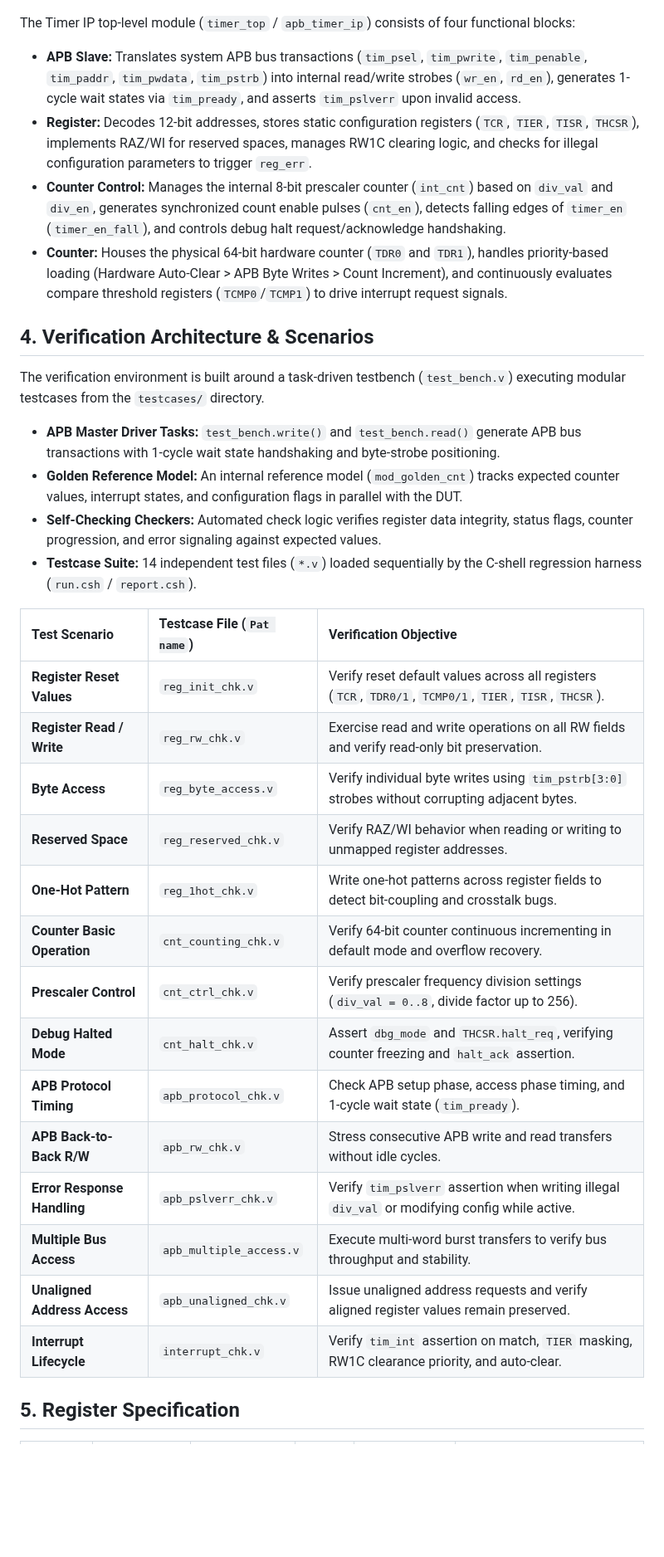
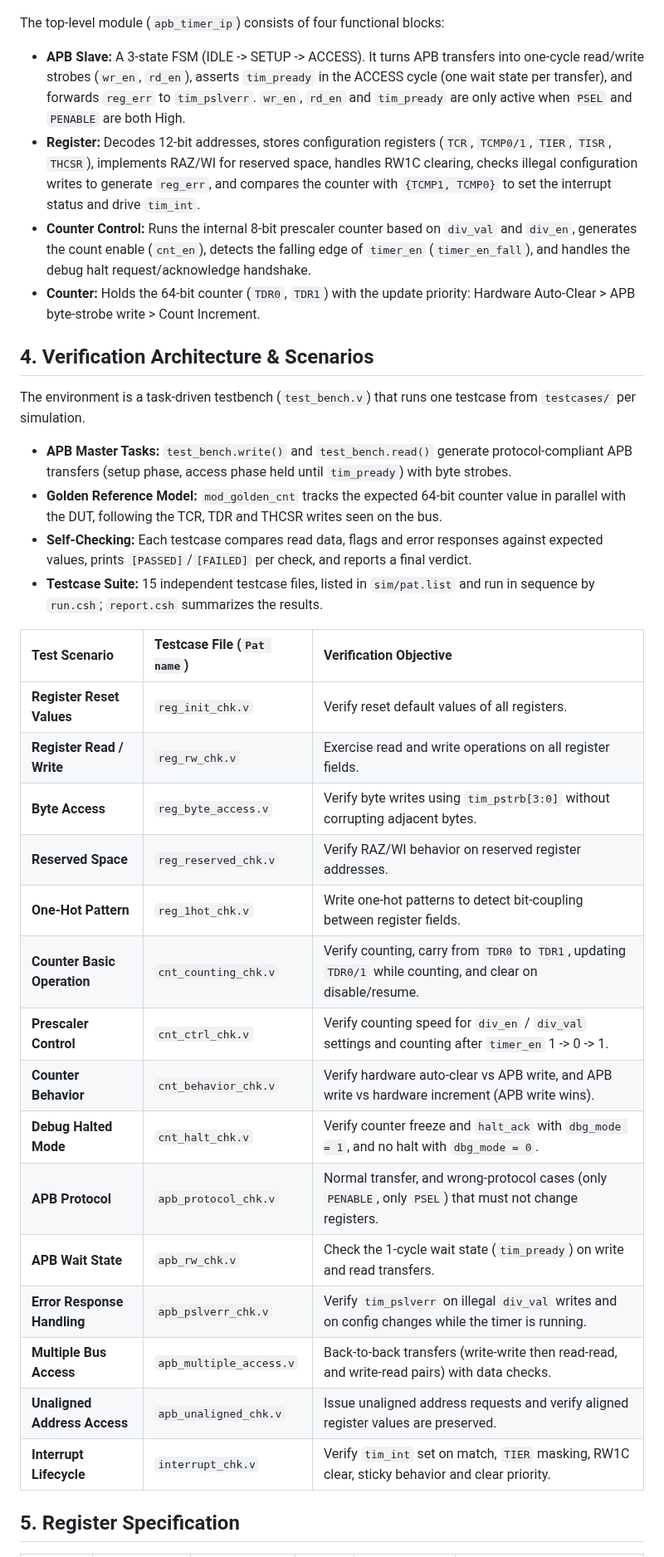
Before and after one commit to ndatuan0705/design-verification-portfolio, a Markdown page: apb_timer_ip/README.md, the part around one of its changes. Shown at 83% size. GitHub-like rendering; blank space fills up the shorter version.

```diff
--- a/apb_timer_ip/README.md
+++ b/apb_timer_ip/README.md
@@ -28,38 +28,39 @@ The project achieves **100% DUT code coverage** across all 14 directed test scen
 
 ![Block Diagram](docs/block_diagram.png)
 
-The Timer IP top-level module (`timer_top` / `apb_timer_ip`) consists of four functional blocks:
+The top-level module (`apb_timer_ip`) consists of four functional blocks:
 
-- **APB Slave:** Translates system APB bus transactions (`tim_psel`, `tim_pwrite`, `tim_penable`, `tim_paddr`, `tim_pwdata`, `tim_pstrb`) into internal read/write strobes (`wr_en`, `rd_en`), generates 1-cycle wait states via `tim_pready`, and asserts `tim_pslverr` upon invalid access.
-- **Register:** Decodes 12-bit addresses, stores static configuration registers (`TCR`, `TIER`, `TISR`, `THCSR`), implements RAZ/WI for reserved spaces, manages RW1C clearing logic, and checks for illegal configuration parameters to trigger `reg_err`.
-- **Counter Control:** Manages the internal 8-bit prescaler counter (`int_cnt`) based on `div_val` and `div_en`, generates synchronized count enable pulses (`cnt_en`), detects falling edges of `timer_en` (`timer_en_fall`), and controls debug halt request/acknowledge handshaking.
-- **Counter:** Houses the physical 64-bit hardware counter (`TDR0` and `TDR1`), handles priority-based loading (Hardware Auto-Clear > APB Byte Writes > Count Increment), and continuously evaluates compare threshold registers (`TCMP0`/`TCMP1`) to drive interrupt request signals.
+- **APB Slave:** A 3-state FSM (IDLE -> SETUP -> ACCESS). It turns APB transfers into one-cycle read/write strobes (`wr_en`, `rd_en`), asserts `tim_pready` in the ACCESS cycle (one wait state per transfer), and forwards `reg_err` to `tim_pslverr`. `wr_en`, `rd_en` and `tim_pready` are only active when `PSEL` and `PENABLE` are both High.
+- **Register:** Decodes 12-bit addresses, stores configuration registers (`TCR`, `TCMP0/1`, `TIER`, `TISR`, `THCSR`), implements RAZ/WI for reserved space, handles RW1C clearing, checks illegal configuration writes to generate `reg_err`, and compares the counter with `{TCMP1, TCMP0}` to set the interrupt status and drive `tim_int`.
+- **Counter Control:** Runs the internal 8-bit prescaler counter based on `div_val` and `div_en`, generates the count enable (`cnt_en`), detects the falling edge of `timer_en` (`timer_en_fall`), and handles the debug halt request/acknowledge handshake.
+- **Counter:** Holds the 64-bit counter (`TDR0`, `TDR1`) with the update priority: Hardware Auto-Clear > APB byte-strobe write > Count Increment.
 
 ## 4. Verification Architecture & Scenarios
 
-The verification environment is built around a task-driven testbench (`test_bench.v`) executing modular testcases from the `testcases/` directory.
+The environment is a task-driven testbench (`test_bench.v`) that runs one testcase from `testcases/` per simulation.
 
-- **APB Master Driver Tasks:** `test_bench.write()` and `test_bench.read()` generate APB bus transactions with 1-cycle wait state handshaking and byte-strobe positioning.
-- **Golden Reference Model:** An internal reference model (`mod_golden_cnt`) tracks expected counter values, interrupt states, and configuration flags in parallel with the DUT.
-- **Self-Checking Checkers:** Automated check logic verifies register data integrity, status flags, counter progression, and error signaling against expected values.
-- **Testcase Suite:** 14 independent test files (`*.v`) loaded sequentially by the C-shell regression harness (`run.csh` / `report.csh`).
+- **APB Master Tasks:** `test_bench.write()` and `test_bench.read()` generate protocol-compliant APB transfers (setup phase, access phase held until `tim_pready`) with byte strobes.
+- **Golden Reference Model:** `mod_golden_cnt` tracks the expected 64-bit counter value in parallel with the DUT, following the TCR, TDR and THCSR writes seen on the bus.
+- **Self-Checking:** Each testcase compares read data, flags and error responses against expected values, prints `[PASSED]`/`[FAILED]` per check, and reports a final verdict.
+- **Testcase Suite:** 15 independent testcase files, listed in `sim/pat.list` and run in sequence by `run.csh`; `report.csh` summarizes the results.
 
 | Test Scenario | Testcase File (`Pat name`) | Verification Objective |
 | :--- | :--- | :--- |
-| **Register Reset Values** | `reg_init_chk.v` | Verify reset default values across all registers (`TCR`, `TDR0/1`, `TCMP0/1`, `TIER`, `TISR`, `THCSR`). |
-| **Register Read / Write** | `reg_rw_chk.v` | Exercise read and write operations on all RW fields and verify read-only bit preservation. |
-| **Byte Access** | `reg_byte_access.v` | Verify individual byte writes using `tim_pstrb[3:0]` strobes without corrupting adjacent bytes. |
-| **Reserved Space** | `reg_reserved_chk.v` | Verify RAZ/WI behavior when reading or writing to unmapped register addresses. |
-| **One-Hot Pattern** | `reg_1hot_chk.v` | Write one-hot patterns across register fields to detect bit-coupling and crosstalk bugs. |
-| **Counter Basic Operation** | `cnt_counting_chk.v` | Verify 64-bit counter continuous incrementing in default mode and overflow recovery. |
-| **Prescaler Control** | `cnt_ctrl_chk.v` | Verify prescaler frequency division settings (`div_val = 0..8`, divide factor up to 256). |
-| **Debug Halted Mode** | `cnt_halt_chk.v` | Assert `dbg_mode` and `THCSR.halt_req`, verifying counter freezing and `halt_ack` assertion. |
-| **APB Protocol Timing** | `apb_protocol_chk.v` | Check APB setup phase, access phase timing, and 1-cycle wait state (`tim_pready`). |
-| **APB Back-to-Back R/W** | `apb_rw_chk.v` | Stress consecutive APB write and read transfers without idle cycles. |
-| **Error Response Handling** | `apb_pslverr_chk.v` | Verify `tim_pslverr` assertion when writing illegal `div_val` or modifying config while active. |
-| **Multiple Bus Access** | `apb_multiple_access.v` | Execute multi-word burst transfers to verify bus throughput and stability. |
-| **Unaligned Address Access** | `apb_unaligned_chk.v` | Issue unaligned address requests and verify aligned register values remain preserved. |
-| **Interrupt Lifecycle** | `interrupt_chk.v` | Verify `tim_int` assertion on match, `TIER` masking, RW1C clearance priority, and auto-clear. |
+| **Register Reset Values** | `reg_init_chk.v` | Verify reset default values of all registers. |
+| **Register Read / Write** | `reg_rw_chk.v` | Exercise read and write operations on all register fields. |
+| **Byte Access** | `reg_byte_access.v` | Verify byte writes using `tim_pstrb[3:0]` without corrupting adjacent bytes. |
+| **Reserved Space** | `reg_reserved_chk.v` | Verify RAZ/WI behavior on reserved register addresses. |
+| **One-Hot Pattern** | `reg_1hot_chk.v` | Write one-hot patterns to detect bit-coupling between register fields. |
+| **Counter Basic Operation** | `cnt_counting_chk.v` | Verify counting, carry from `TDR0` to `TDR1`, updating `TDR0/1` while counting, and clear on disable/resume. |
+| **Prescaler Control** | `cnt_ctrl_chk.v` | Verify counting speed for `div_en` / `div_val` settings and counting after `timer_en` 1 -> 0 -> 1. |
+| **Counter Behavior** | `cnt_behavior_chk.v` | Verify hardware auto-clear vs APB write, and APB write vs hardware increment (APB write wins). |
+| **Debug Halted Mode** | `cnt_halt_chk.v` | Verify counter freeze and `halt_ack` with `dbg_mode = 1`, and no halt with `dbg_mode = 0`. |
+| **APB Protocol** | `apb_protocol_chk.v` | Normal transfer, and wrong-protocol cases (only `PENABLE`, only `PSEL`) that must not change registers. |
+| **APB Wait State** | `apb_rw_chk.v` | Check the 1-cycle wait state (`tim_pready`) on write and read transfers. |
+| **Error Response Handling** | `apb_pslverr_chk.v` | Verify `tim_pslverr` on illegal `div_val` writes and on config changes while the timer is running. |
+| **Multiple Bus Access** | `apb_multiple_access.v` | Back-to-back transfers (write-write then read-read, and write-read pairs) with data checks. |
+| **Unaligned Address Access** | `apb_unaligned_chk.v` | Issue unaligned address requests and verify aligned register values are preserved. |
+| **Interrupt Lifecycle** | `interrupt_chk.v` | Verify `tim_int` set on match, `TIER` masking, RW1C clear, sticky behavior and clear priority. |
 
 ## 5. Register Specification
 
```
Also changed, not shown: other parts of apb_timer_ip/README.md (+58 -61 lines), sync-fifo-uvm-verification/README.md (+6 -6 lines), apb_timer_ip/docs/code_coverage_result.png, apb_timer_ip/docs/regression_result.png, apb_timer_ip/docs/waveform_regression_test.png, 5 other files.
